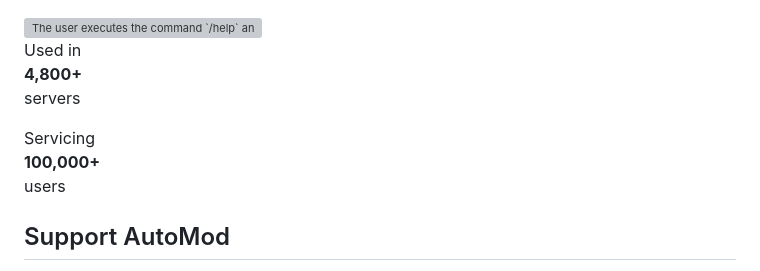
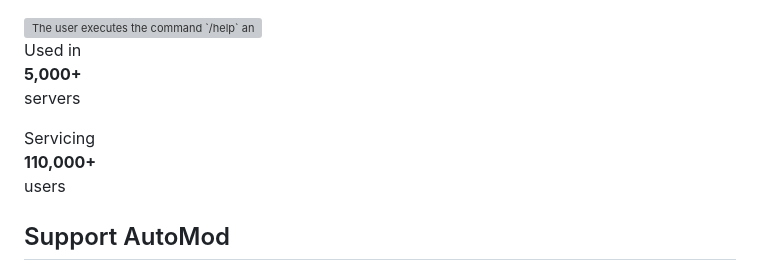
Before and after one commit to DeclanChidlow/AutoMod-site, a Markdown page: src/pages/index.md, the part around the change. Drawn GitHub-style; grey boxes are pictures that could not be loaded.

Commit message:
Update stats

```diff
--- a/src/pages/index.md
+++ b/src/pages/index.md
@@ -64,11 +64,11 @@ stylesheet: "pages/index.css"
 <div class="stats">
 
 Used in
-**4,800+**
+**5,000+**
 servers
 
 Servicing
-**100,000+**
+**110,000+**
 users
 
 </div>
```
